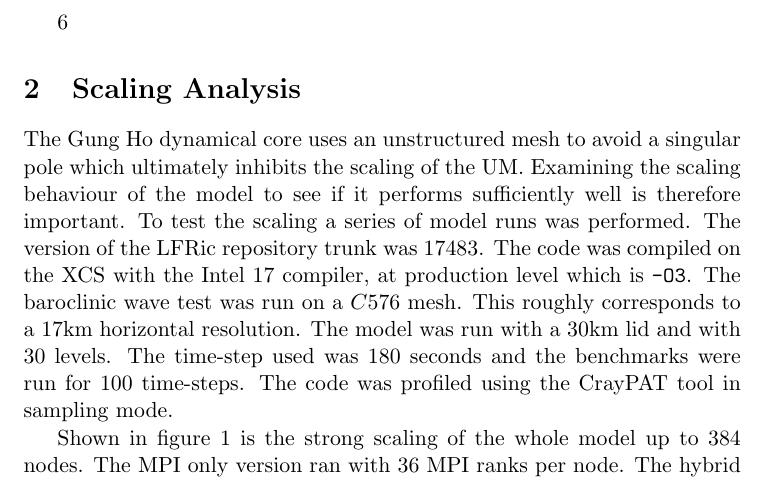
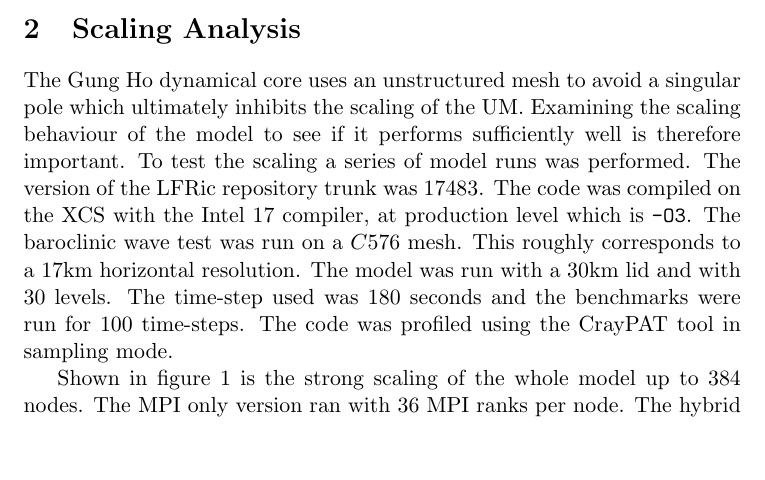
Before and after one commit to AdamVoysey/CPR2019, a LaTeX document (CompRep.tex, which reads scaling.tex): part of page 3 of 26 before the commit and part of page 3 of 25 after it, cut at the place of the change, the shorter picture padded with empty space. Compiled offline with pdfLaTeX.

Commit message:
remove spurious 6

```diff
--- a/scaling.tex
+++ b/scaling.tex
@@ -1,4 +1,4 @@
-6\section{\label{sec:scale}Scaling Analysis}
+\section{\label{sec:scale}Scaling Analysis}
 The Gung Ho dynamical core uses an unstructured mesh to avoid a
 singular pole which ultimately inhibits the scaling of the
 UM. Examining the scaling behaviour of the model to see if it
```
